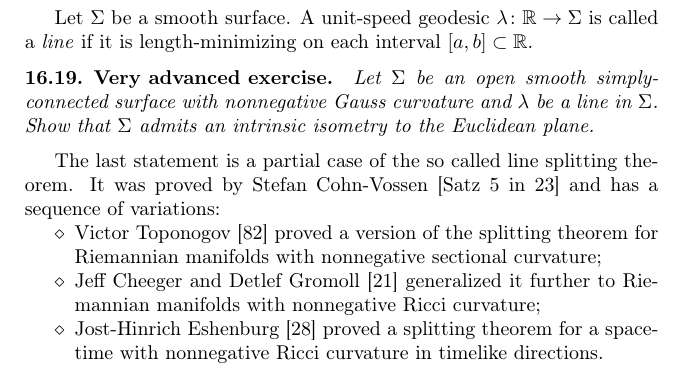
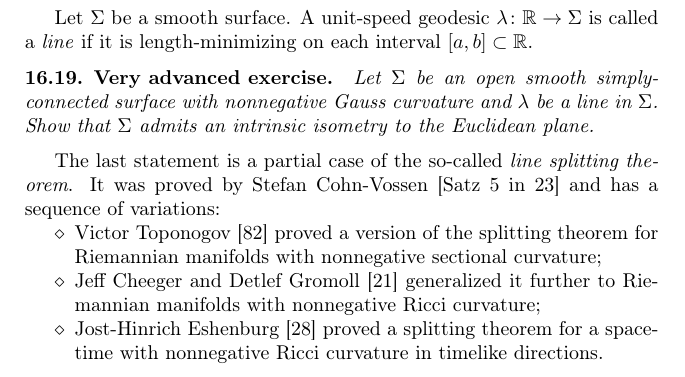
Before and after one commit to anton-petrunin/gauss, a LaTeX book (curves-and-surfaces.tex, which reads comparison.tex): part of page 170 of 202, cut so that both start at the same text. Compiled offline with pdfLaTeX.

Commit message:
so-called \emph

```diff
--- a/comparison.tex
+++ b/comparison.tex
@@ -705,7 +705,7 @@ Show that $\Sigma$ admits an intrinsic isometry to
 the Euclidean plane.
 \end{thm}
 
-The last statement is a partial case of the so called line splitting theorem.
+The last statement is a partial case of the so-called \emph{line splitting theorem}.
 It was proved by Stefan Cohn-Vossen \cite[Satz 5 in][]{convossen} and has a sequence of variations:
 \begin{itemize}
  \item Victor Toponogov \cite{toponogov-globalization+splitting} proved a version of the splitting theorem for Riemannian manifolds with nonnegative sectional curvature;
```
